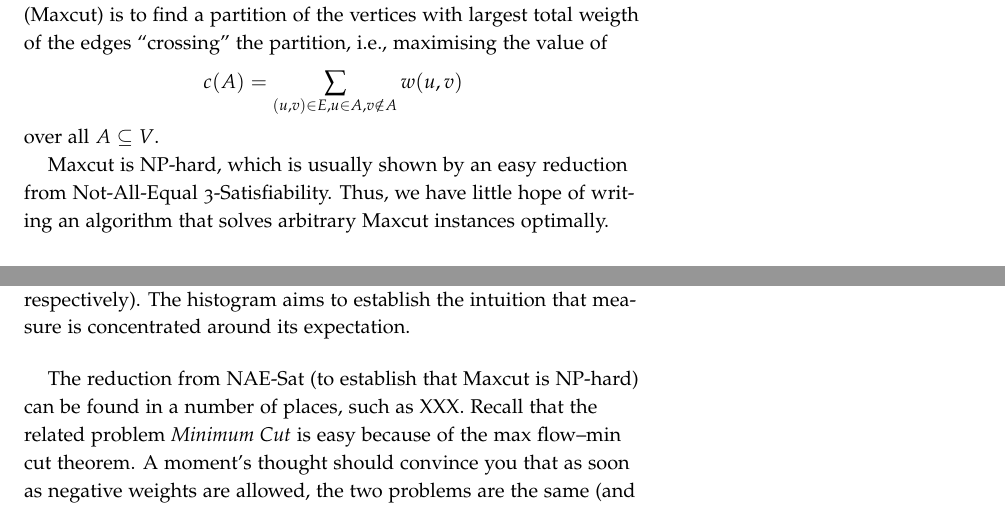
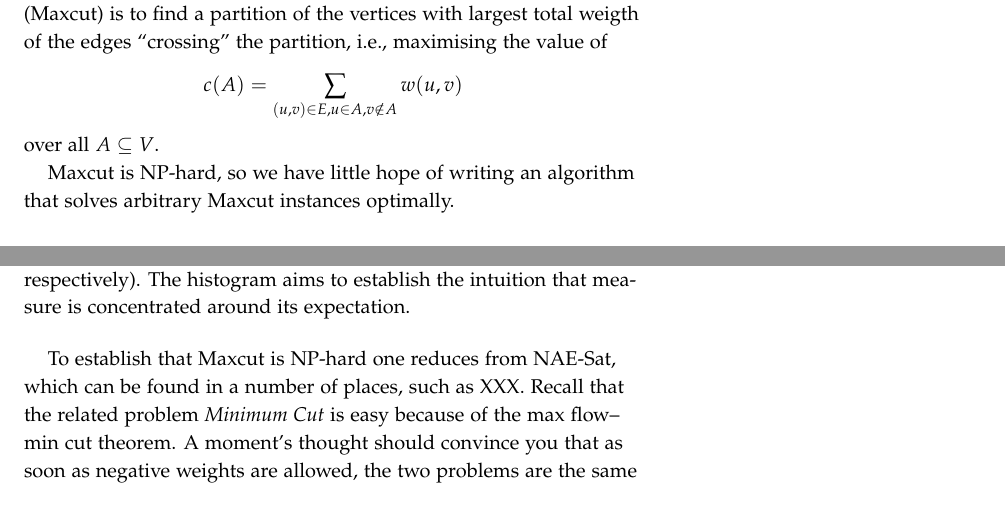
Before and after one commit to thorehusfeldt/edan55-labs, a LaTeX document (docs/maxcut.tex): two parts of pages 1 and 5 of 5, joined at a grey line, cut so that both start at the same text. Compiled offline with pdfLaTeX; a LaTeX package or settings file that is missing is left out.

Commit message:
Move NAE reference

```diff
--- a/docs/maxcut.tex
+++ b/docs/maxcut.tex
@@ -24,10 +24,8 @@ vertices with largest total weigth of the edges ``crossing'' the
 partition, i.e., maximising the value of \[c(A)= \sum_{(u,v)\in E,
   u\in A, v\notin A} w(u,v)\,\] over all $A\subseteq V$.
 
-Maxcut is NP-hard, which is usually shown by an easy reduction from
-Not-All-Equal 3-Satisfiability.
-Thus, we have little hope of writing an algorithm that solves
-arbitrary Maxcut instances optimally.
+Maxcut is NP-hard, so we have little hope of writing an algorithm that
+solves arbitrary Maxcut instances optimally.
 
 \subsection{ Algorithm R}
 
@@ -320,8 +318,8 @@ concentrated around its expectation.
 
 \bigskip
 
-The reduction from NAE-Sat (to establish that Maxcut is NP-hard) can
-be found in a number of places, such as XXX.
+To establish that Maxcut is NP-hard one reduces from NAE-Sat, which
+can be found in a number of places, such as XXX.
 Recall that the related problem \emph{Minimum Cut} is easy because of
 the max flow--min cut theorem.
 A moment's thought should convince you that as soon as negative
```
